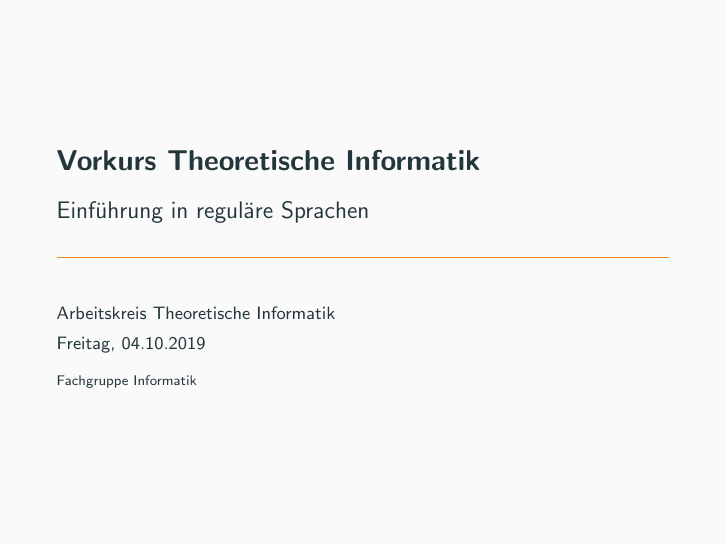
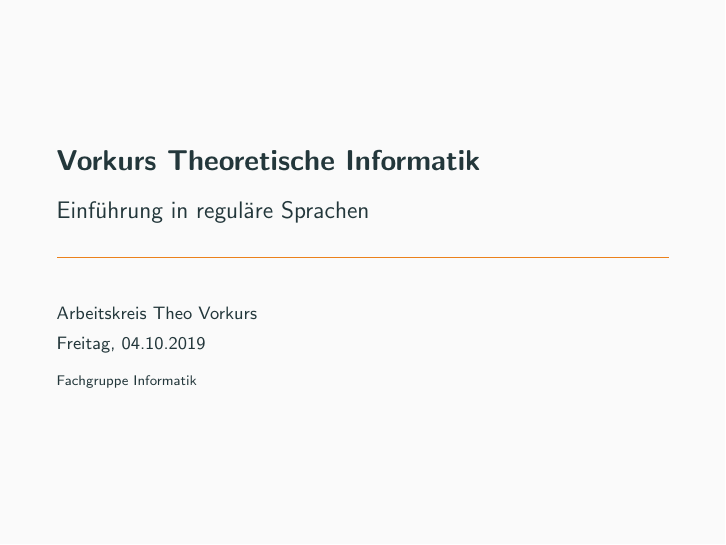
Before and after one commit to ModellbahnFreak/theo-vorkurs, LaTeX slides (Praesentationen/slides/day-4.tex): page 1 of 145. Compiled offline with pdfLaTeX.

Commit message:
Changed Vorkurs name

```diff
--- a/Praesentationen/slides/day-4.tex
+++ b/Praesentationen/slides/day-4.tex
@@ -3,7 +3,7 @@
 \title{Vorkurs Theoretische Informatik}
 \subtitle{Einführung in reguläre Sprachen}
 \date{Freitag, 04.10.2019}
-\author{Arbeitskreis Theoretische Informatik}
+\author{Arbeitskreis  Theo Vorkurs}
 \institute{Fachgruppe Informatik}
 % \titlegraphic{\hfill\includegraphics[height=1.5cm]{logo.pdf}}
 
```
Also changed, not shown: Praesentationen/slides/day-2.tex (+1 -1 lines).
